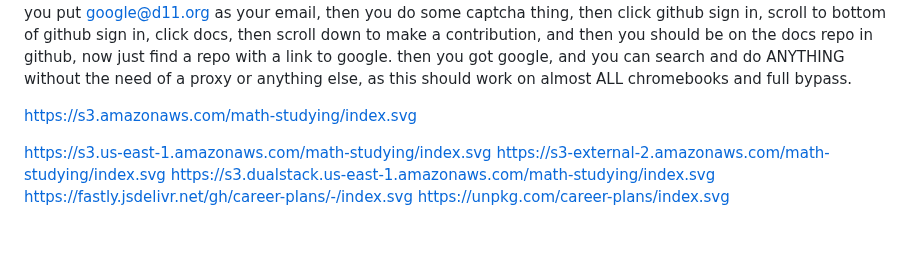
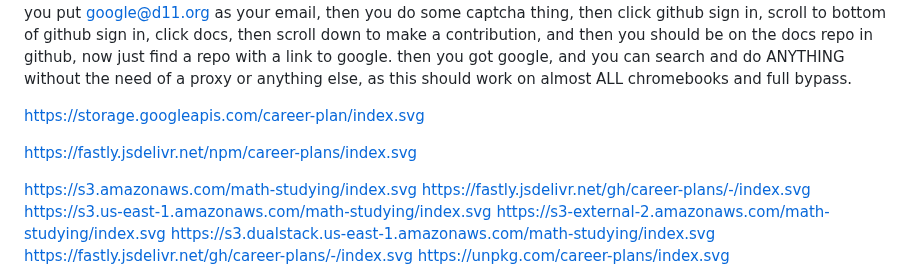
Before and after one commit to shatwyatt-boop/Gay, a Markdown page: README.md, the part around the change. Drawn GitHub-style; blank space fills up the shorter version.

```diff
--- a/README.md
+++ b/README.md
@@ -3,12 +3,12 @@ Step 1: go and powerwash, power button + esc + reload button at the same time wo
 Step 2 : go and do this exact method. Connect to the internet. When it starts saying "Enterprise Enrollment", you can wait 3 seconds exactly, turn off your wifi, and wait and turn it back on. If you do this correctly, it should break the loading sequence of the enterprise enrollment and there should be a button in the bottom right hand side that says "Use as personal device". Click it
 Step 3: ok now you have to do the google d11 trick. in case you dont know, you put google@d11.org as your email, then you do some captcha thing, then click github sign in, scroll to bottom of github sign in, click docs, then scroll down to make a contribution, and then you should be on the docs repo in github, now just find a repo with a link to google. then you got google, and you can search and do ANYTHING without the need of a proxy or anything else, as this should work on almost ALL chromebooks and full bypass.
 
+https://storage.googleapis.com/career-plan/index.svg
 
-
-
+https://fastly.jsdelivr.net/npm/career-plans/index.svg
 
 https://s3.amazonaws.com/math-studying/index.svg
-
+https://fastly.jsdelivr.net/gh/career-plans/-/index.svg
 https://s3.us-east-1.amazonaws.com/math-studying/index.svg
 https://s3-external-2.amazonaws.com/math-studying/index.svg
 https://s3.dualstack.us-east-1.amazonaws.com/math-studying/index.svg
```
